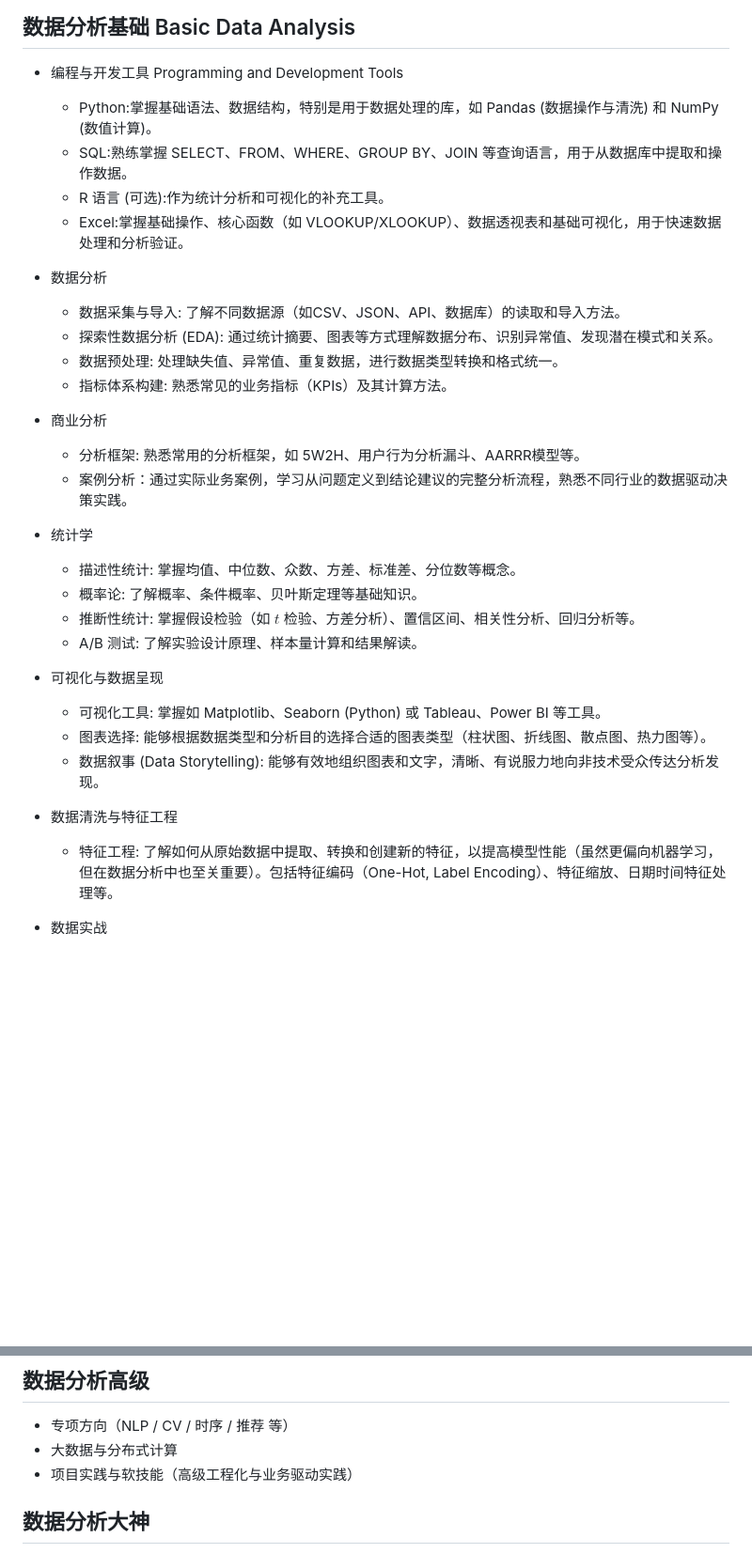
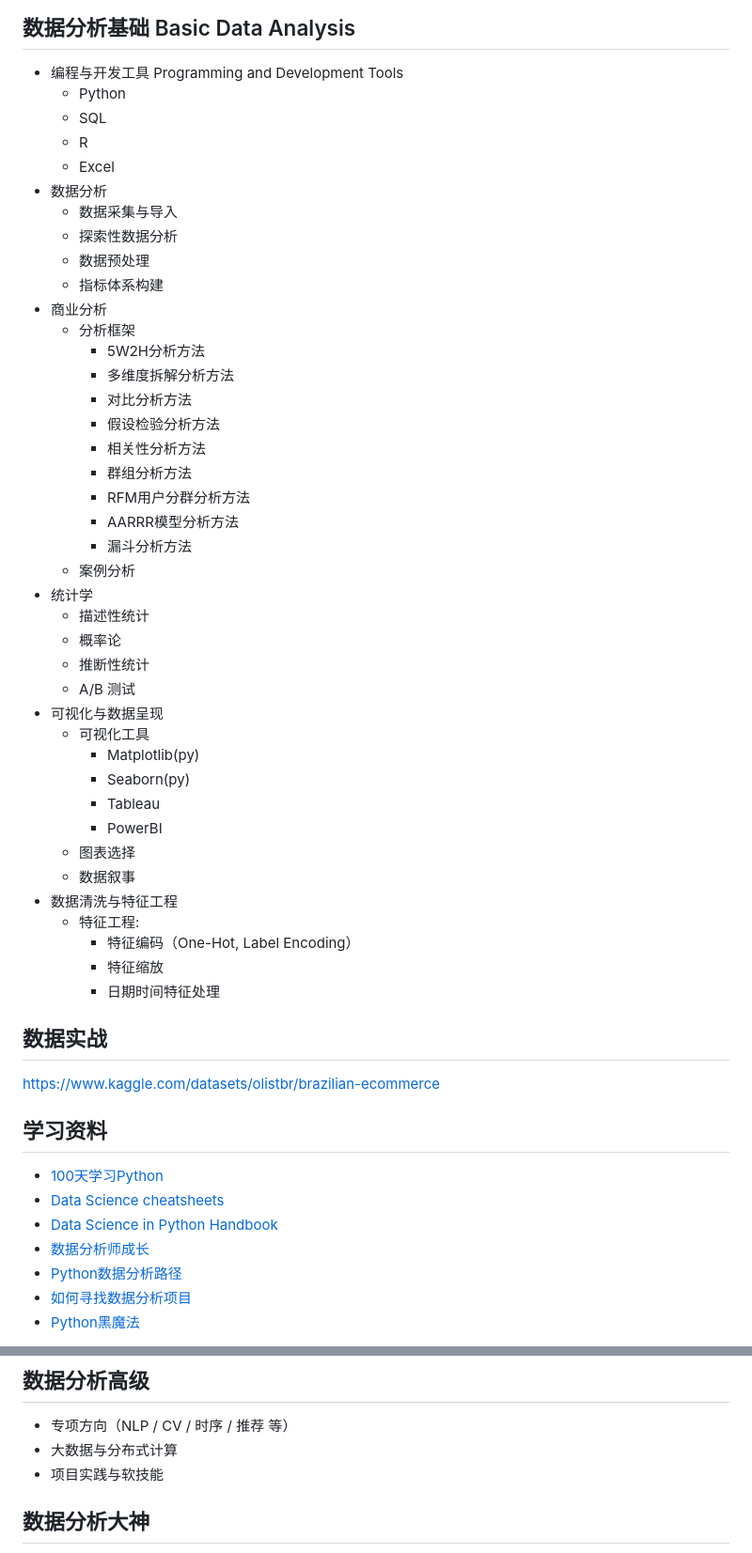
Before and after one commit to Dazzst/Data-Scientist-Development-Path-, a Markdown page: README.md, 2 parts joined by grey strips. Shown at 94% size. Rendered like a GitHub page; blank space fills up the shorter version.

Commit message:
Refactor data analysis curriculum in README.md
Updated the README.md to enhance the structure and clarity of the data analysis curriculum, including sections on basic, intermediate, and advanced data analysis topics.

```diff
--- a/README.md
+++ b/README.md
@@ -11,28 +11,53 @@
 
 ## 数据分析基础 Basic Data Analysis
 - 编程与开发工具 Programming and Development Tools
-  - Python:掌握基础语法、数据结构，特别是用于数据处理的库，如 Pandas (数据操作与清洗) 和 NumPy (数值计算)。
-  - SQL:熟练掌握 SELECT、FROM、WHERE、GROUP BY、JOIN 等查询语言，用于从数据库中提取和操作数据。
-  - R 语言 (可选):作为统计分析和可视化的补充工具。
-  - Excel:掌握基础操作、核心函数（如 VLOOKUP/XLOOKUP）、数据透视表和基础可视化，用于快速数据处理和分析验证。
+  - Python
+  - SQL
+  - R
+  - Excel
 - 数据分析
-  - 数据采集与导入: 了解不同数据源（如CSV、JSON、API、数据库）的读取和导入方法。
-  - 探索性数据分析 (EDA): 通过统计摘要、图表等方式理解数据分布、识别异常值、发现潜在模式和关系。
-  - 数据预处理: 处理缺失值、异常值、重复数据，进行数据类型转换和格式统一。
-  - 指标体系构建: 熟悉常见的业务指标（KPIs）及其计算方法。
+  - 数据采集与导入
+  - 探索性数据分析
+  - 数据预处理
+  - 指标体系构建
 - 商业分析
-  - 分析框架: 熟悉常用的分析框架，如 5W2H、用户行为分析漏斗、AARRR模型等。
-  - 案例分析：通过实际业务案例，学习从问题定义到结论建议的完整分析流程，熟悉不同行业的数据驱动决策实践。
+  - 分析框架
+    - 5W2H分析方法
+    - 多维度拆解分析方法
+    - 对比分析方法
+    - 假设检验分析方法
+    - 相关性分析方法
+    - 群组分析方法
+    - RFM用户分群分析方法
+    - AARRR模型分析方法
+    - 漏斗分析方法
+  - 案例分析
 - 统计学
-  - 描述性统计: 掌握均值、中位数、众数、方差、标准差、分位数等概念。
-  - 概率论: 了解概率、条件概率、贝叶斯定理等基础知识。
-  - 推断性统计: 掌握假设检验（如 $t$ 检验、方差分析）、置信区间、相关性分析、回归分析等。
-  - A/B 测试: 了解实验设计原理、样本量计算和结果解读。
+  - 描述性统计
+  - 概率论
+  - 推断性统计
+  - A/B 测试
 - 可视化与数据呈现
-  - 可视化工具: 掌握如 Matplotlib、Seaborn (Python) 或 Tableau、Power BI 等工具。
-  - 图表选择: 能够根据数据类型和分析目的选择合适的图表类型（柱状图、折线图、散点图、热力图等）。
-  - 数据叙事 (Data Storytelling): 能够有效地组织图表和文字，清晰、有说服力地向非技术受众传达分析发现。
+  - 可视化工具
+    - Matplotlib(py)
+    - Seaborn(py)
+    - Tableau
+    - PowerBI
+  - 图表选择
+  - 数据叙事
 - 数据清洗与特征工程
-  - 特征工程: 了解如何从原始数据中提取、转换和创建新的特征，以提高模型性能（虽然更偏向机器学习，但在数据分析中也至关重要）。包括特征编码（One-Hot, Label Encoding）、特征缩放、日期时间特征处理等。
-- 数据实战
+  - 特征工程:
+    - 特征编码（One-Hot, Label Encoding）
+    - 特征缩放
+    - 日期时间特征处理
+## 数据实战
+https://www.kaggle.com/datasets/olistbr/brazilian-ecommerce
+## 学习资料
+- [100天学习Python](https://github.com/jackfrued/Python-100-Days/blob/master/Day66-80/71.NumPy%E7%9A%84%E5%BA%94%E7%94%A8-4.md)
+- [Data Science cheatsheets](https://github.com/FavioVazquez/ds-cheatsheets?tab=readme-ov-file)
+- [Data Science in Python Handbook](https://github.com/wangyingsm/Python-Data-Science-Handbook/blob/master/notebooks/01.05-IPython-And-Shell-Commands.ipynb)
+- [数据分析师成长](https://zhuanlan.zhihu.com/p/478792950)
+- [Python数据分析路径](https://zhuanlan.zhihu.com/p/29813260)
+- [如何寻找数据分析项目](https://www.zhihu.com/question/68476755/answer/1084320060)
+- [Python黑魔法](https://www.zhihu.com/question/431725755/answer/1596178843)
 
@@ -61,7 +90,7 @@
 ## 数据分析高级
 - 专项方向（NLP / CV / 时序 / 推荐 等）
 - 大数据与分布式计算
-- 项目实践与软技能（高级工程化与业务驱动实践）
+- 项目实践与软技能
 
 ## 数据分析大神
 - 前沿研究与算法（论文复现、模型创新、因果推断、强化学习等）
```
Also changed, not shown: other parts of README.md (+21 -17 lines).
